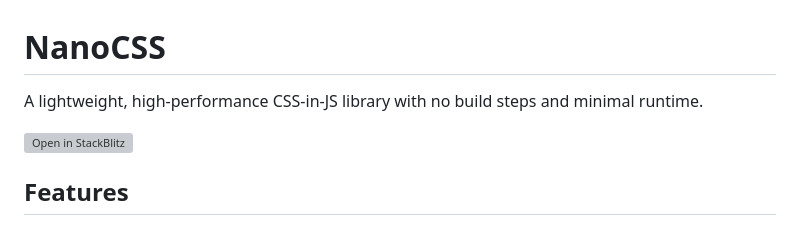
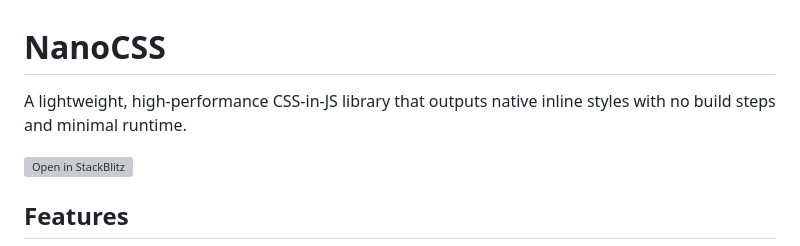
Before and after one commit to javascripter/nanocss, a Markdown page: README.md, the part around the change. Rendered like a GitHub page; grey boxes are pictures that could not be loaded.

```diff
--- a/README.md
+++ b/README.md
@@ -1,6 +1,6 @@
 # NanoCSS
 
-A lightweight, high-performance CSS-in-JS library with no build steps and minimal runtime.
+A lightweight, high-performance CSS-in-JS library that outputs native inline styles with no build steps and minimal runtime.
 
 
 [![Open in StackBlitz](https://developer.stackblitz.com/img/open_in_stackblitz_small.svg)](https://stackblitz.com/edit/nextjs-nanocss-playground?embed=1&file=src%2Fapp%2Fpage.tsx)
```
